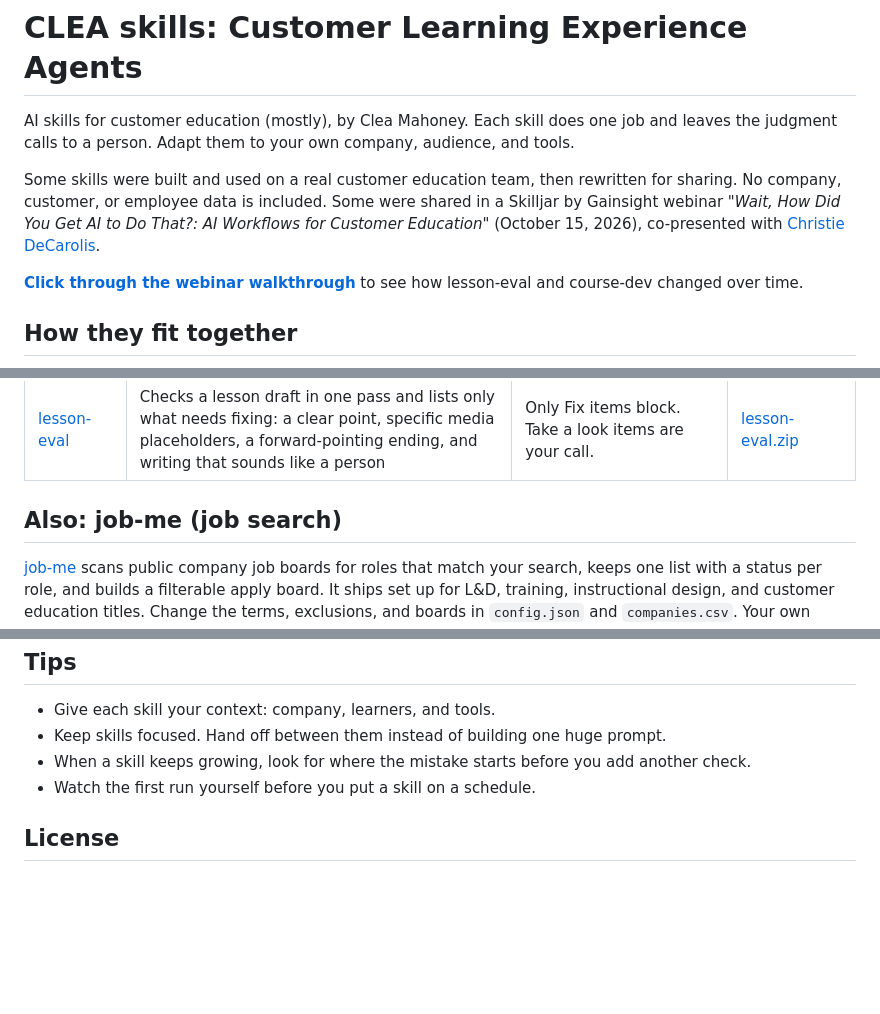
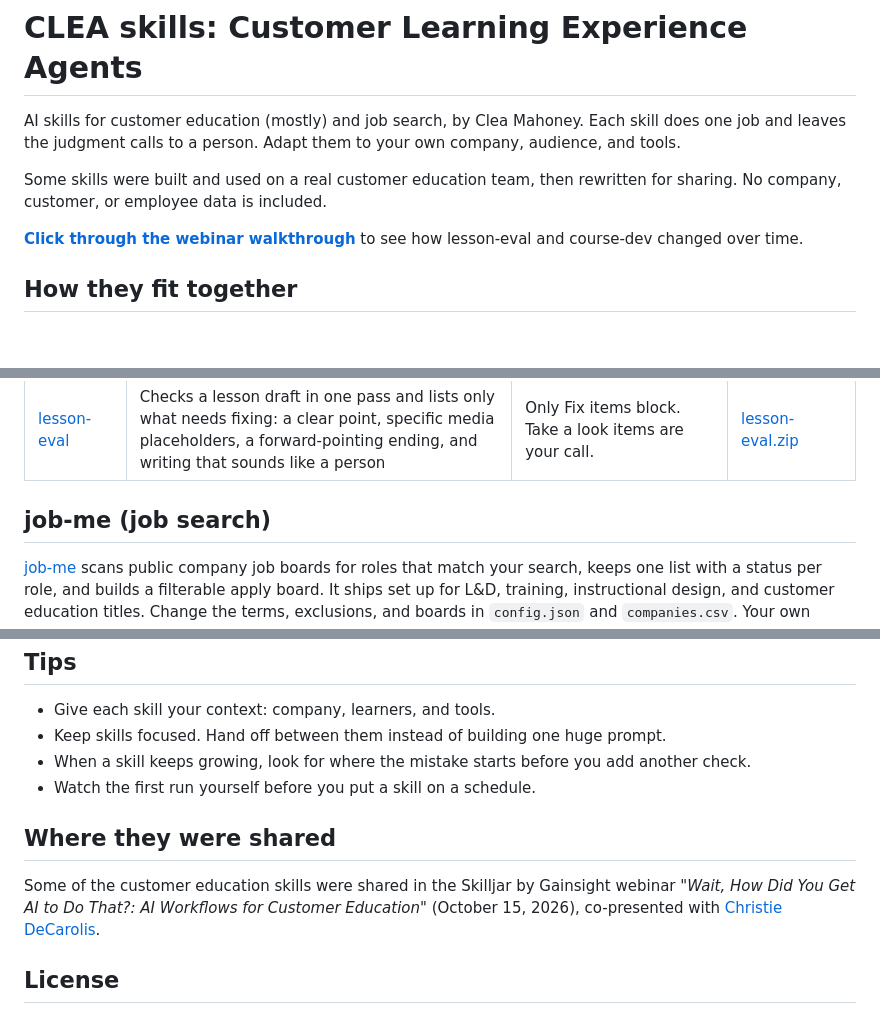
Before and after one commit to clea-mahoney/clea-skills, a Markdown page: README.md, 3 parts joined by grey strips. Rendered like a GitHub page; blank space fills up the shorter version.

Commit message:
README: lead with the skills as ongoing work, webinar as a note
Co-Authored-By: Claude Haiku 5.5 <noreply@anthropic.com>

```diff
--- a/README.md
+++ b/README.md
@@ -1,8 +1,8 @@
 # CLEA skills: Customer Learning Experience Agents
 
-AI skills for customer education (mostly), by Clea Mahoney. Each skill does one job and leaves the judgment calls to a person. Adapt them to your own company, audience, and tools.
+AI skills for customer education (mostly) and job search, by Clea Mahoney. Each skill does one job and leaves the judgment calls to a person. Adapt them to your own company, audience, and tools.
 
-Some skills were built and used on a real customer education team, then rewritten for sharing. No company, customer, or employee data is included. Some were shared in a Skilljar by Gainsight webinar *"Wait, How Did You Get AI to Do That?: AI Workflows for Customer Education"* (October 15, 2026), co-presented with [Christie DeCarolis](https://christiedecarolis.com/aiworkflows.html).
+Some skills were built and used on a real customer education team, then rewritten for sharing. No company, customer, or employee data is included.
 
 **[Click through the webinar walkthrough](https://clea-mahoney.github.io/clea-skills/)** to see how lesson-eval and course-dev changed over time.
 
@@ -22,7 +22,7 @@ The skills follow the order you work in:
 | [course-dev](skills/course-dev/SKILL.md) | Drafts lessons from an approved outline, runs lesson-eval, builds the course in your LMS through its MCP connector, and checks the LMS against the drafts | Approving each draft, choosing the reviewer, and when the course goes live | [course-dev.zip](https://github.com/clea-mahoney/clea-skills/raw/main/downloads/course-dev.zip) |
 | [lesson-eval](skills/lesson-eval/SKILL.md) | Checks a lesson draft in one pass and lists only what needs fixing: a clear point, specific media placeholders, a forward-pointing ending, and writing that sounds like a person | Only Fix items block. Take a look items are your call. | [lesson-eval.zip](https://github.com/clea-mahoney/clea-skills/raw/main/downloads/lesson-eval.zip) |
 
-## Also: job-me (job search)
+## job-me (job search)
 
 [job-me](skills/job-me/SKILL.md) scans public company job boards for roles that match your search, keeps one list with a status per role, and builds a filterable apply board. It ships set up for L&D, training, instructional design, and customer education titles. Change the terms, exclusions, and boards in `config.json` and `companies.csv`. Your own matches stay on your machine. The skill is not in the ZIP downloads yet; copy the `skills/job-me` folder instead.
 
@@ -78,6 +78,10 @@ The skills are plain Markdown. Create a custom GPT, Gem, or project, paste the s
 - When a skill keeps growing, look for where the mistake starts before you add another check.
 - Watch the first run yourself before you put a skill on a schedule.
 
+## Where they were shared
+
+Some of the customer education skills were shared in the Skilljar by Gainsight webinar *"Wait, How Did You Get AI to Do That?: AI Workflows for Customer Education"* (October 15, 2026), co-presented with [Christie DeCarolis](https://christiedecarolis.com/aiworkflows.html).
+
 ## License
 
 MIT License: you can use, copy, change, and share these skills for free, including at work, as long as you keep the license notice with them. They come as is, with no warranty. Credit is appreciated but not required. See [LICENSE](LICENSE).
```
